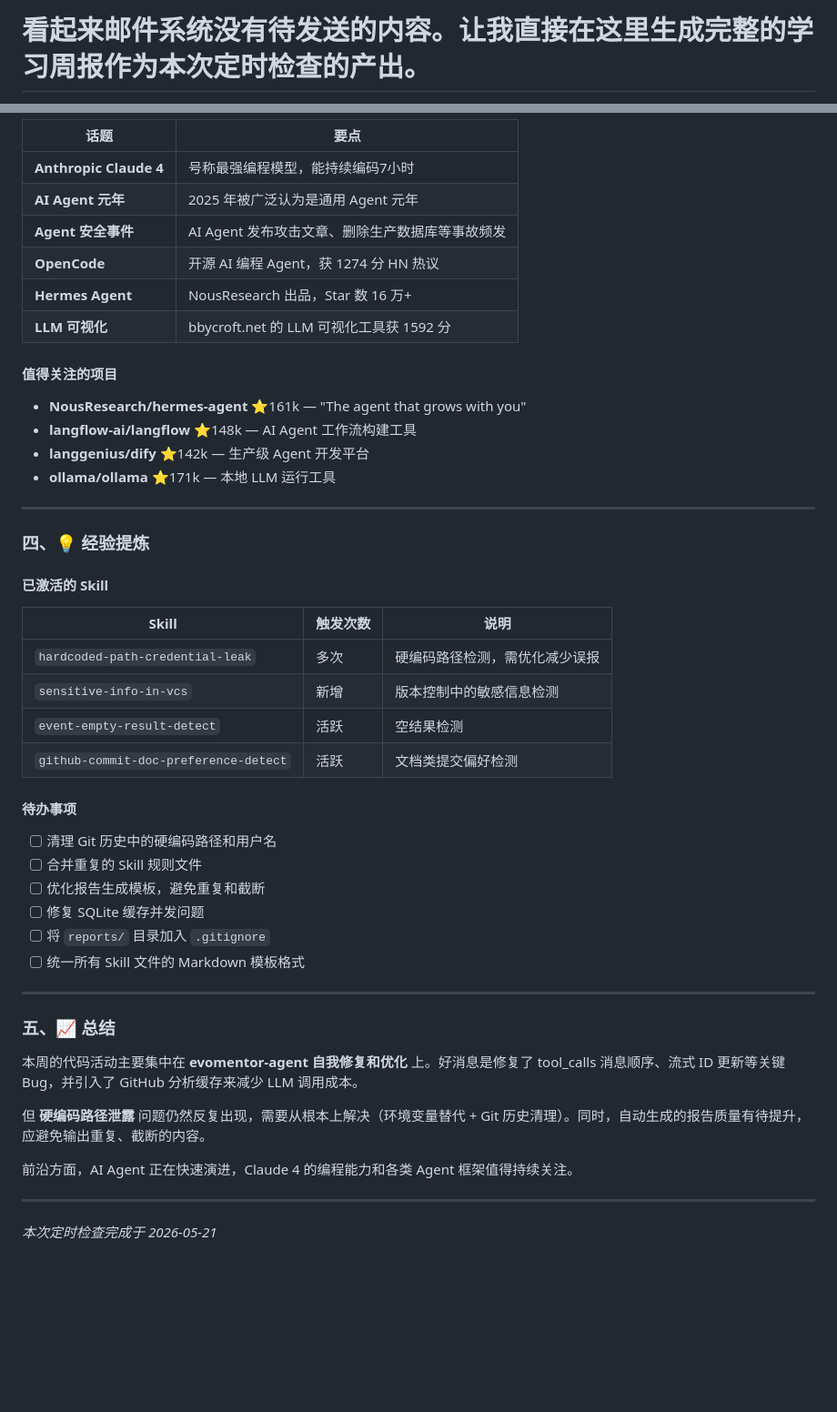
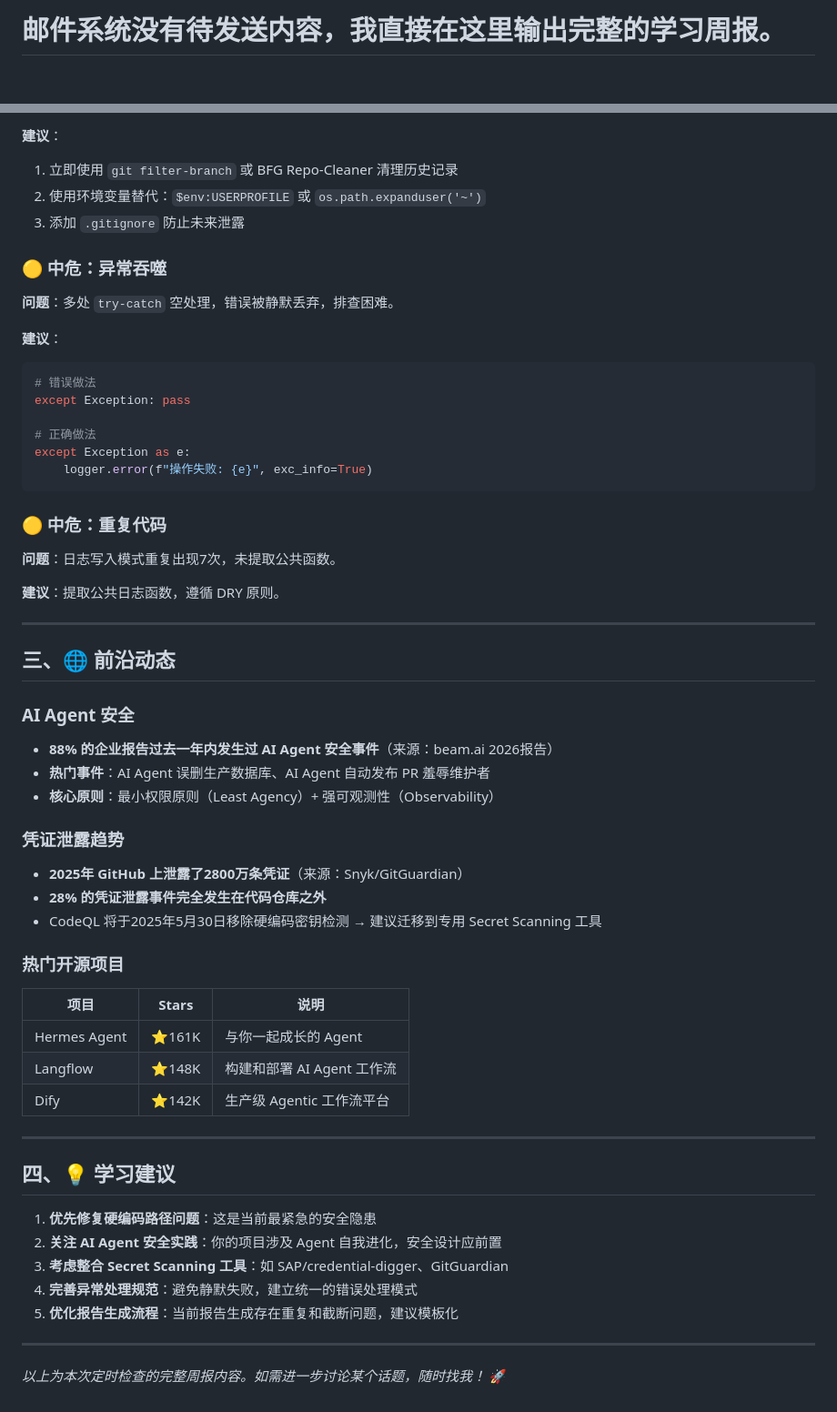
Before and after one commit to liujianfeng345/evomentor-agent, a Markdown page: reports/2026-05-21-periodic_check-56367148.md, 2 parts joined by grey strips. Shown at 91% size. Drawn GitHub-style; blank space fills up the shorter version.

Commit message:
auto: 生成报告: 邮件系统没有待发送内容，我直接在这里输出完整的学习周报。

````diff
--- a/reports/2026-05-21-periodic_check-56367148.md
+++ b/reports/2026-05-21-periodic_check-56367148.md
@@ -1,3 +1,3 @@
-# 看起来邮件系统没有待发送的内容。让我直接在这里生成完整的学习周报作为本次定时检查的产出。
+# 邮件系统没有待发送内容，我直接在这里输出完整的学习周报。
 
 **触发类型**: periodic_check
@@ -78,52 +43,58 @@
 
-| 话题 | 要点 |
-|------|------|
-| **Anthropic Claude 4** | 号称最强编程模型，能持续编码7小时 |
-| **AI Agent 元年** | 2025 年被广泛认为是通用 Agent 元年 |
-| **Agent 安全事件** | AI Agent 发布攻击文章、删除生产数据库等事故频发 |
-| **OpenCode** | 开源 AI 编程 Agent，获 1274 分 HN 热议 |
-| **Hermes Agent** | NousResearch 出品，Star 数 16 万+ |
-| **LLM 可视化** | bbycroft.net 的 LLM 可视化工具获 1592 分 |
+**建议**：
+1. 立即使用 `git filter-branch` 或 BFG Repo-Cleaner 清理历史记录
+2. 使用环境变量替代：`$env:USERPROFILE` 或 `os.path.expanduser('~')`
+3. 添加 `.gitignore` 防止未来泄露
 
-#### 值得关注的项目
+### 🟡 中危：异常吞噬
+**问题**：多处 `try-catch` 空处理，错误被静默丢弃，排查困难。
 
-- **NousResearch/hermes-agent** ⭐161k — "The agent that grows with you"
-- **langflow-ai/langflow** ⭐148k — AI Agent 工作流构建工具
-- **langgenius/dify** ⭐142k — 生产级 Agent 开发平台
-- **ollama/ollama** ⭐171k — 本地 LLM 运行工具
+**建议**：
+```python
+# 错误做法
+except Exception: pass
+
+# 正确做法
+except Exception as e:
+    logger.error(f"操作失败: {e}", exc_info=True)
+```
+
+### 🟡 中危：重复代码
+**问题**：日志写入模式重复出现7次，未提取公共函数。
+
+**建议**：提取公共日志函数，遵循 DRY 原则。
 
 ---
 
-### 四、💡 经验提炼
+## 三、🌐 前沿动态
 
-#### 已激活的 Skill
+### AI Agent 安全
+- **88% 的企业报告过去一年内发生过 AI Agent 安全事件**（来源：beam.ai 2026报告）
+- **热门事件**：AI Agent 误删生产数据库、AI Agent 自动发布 PR 羞辱维护者
+- **核心原则**：最小权限原则（Least Agency）+ 强可观测性（Observability）
 
-| Skill | 触发次数 | 说明 |
-|-------|---------|------|
-| `hardcoded-path-credential-leak` | 多次 | 硬编码路径检测，需优化减少误报 |
-| `sensitive-info-in-vcs` | 新增 | 版本控制中的敏感信息检测 |
-| `event-empty-result-detect` | 活跃 | 空结果检测 |
-| `github-commit-doc-preference-detect` | 活跃 | 文档类提交偏好检测 |
+### 凭证泄露趋势
+- **2025年 GitHub 上泄露了2800万条凭证**（来源：Snyk/GitGuardian）
+- **28% 的凭证泄露事件完全发生在代码仓库之外**
+- CodeQL 将于2025年5月30日移除硬编码密钥检测 → 建议迁移到专用 Secret Scanning 工具
 
-#### 待办事项
-
-- [ ] 清理 Git 历史中的硬编码路径和用户名
-- [ ] 合并重复的 Skill 规则文件
-- [ ] 优化报告生成模板，避免重复和截断
-- [ ] 修复 SQLite 缓存并发问题
-- [ ] 将 `reports/` 目录加入 `.gitignore`
-- [ ] 统一所有 Skill 文件的 Markdown 模板格式
+### 热门开源项目
+| 项目 | Stars | 说明 |
+|-----|-------|------|
+| Hermes Agent | ⭐161K | 与你一起成长的 Agent |
+| Langflow | ⭐148K | 构建和部署 AI Agent 工作流 |
+| Dify | ⭐142K | 生产级 Agentic 工作流平台 |
 
 ---
 
-### 五、📈 总结
+## 四、💡 学习建议
 
-本周的代码活动主要集中在 **evomentor-agent 自我修复和优化** 上。好消息是修复了 tool_calls 消息顺序、流式 ID 更新等关键 Bug，并引入了 GitHub 分析缓存来减少 LLM 调用成本。
-
-但 **硬编码路径泄露** 问题仍然反复出现，需要从根本上解决（环境变量替代 + Git 历史清理）。同时，自动生成的报告质量有待提升，应避免输出重复、截断的内容。
-
-前沿方面，AI Agent 正在快速演进，Claude 4 的编程能力和各类 Agent 框架值得持续关注。
+1. **优先修复硬编码路径问题**：这是当前最紧急的安全隐患
+2. **关注 AI Agent 安全实践**：你的项目涉及 Agent 自我进化，安全设计应前置
+3. **考虑整合 Secret Scanning 工具**：如 SAP/credential-digger、GitGuardian
+4. **完善异常处理规范**：避免静默失败，建立统一的错误处理模式
+5. **优化报告生成流程**：当前报告生成存在重复和截断问题，建议模板化
 
 ---
 
-*本次定时检查完成于 2026-05-21*
+*以上为本次定时检查的完整周报内容。如需进一步讨论某个话题，随时找我！* 🚀
````
Also changed, not shown: other parts of reports/2026-05-21-periodic_check-56367148.md (+23 -58 lines).
